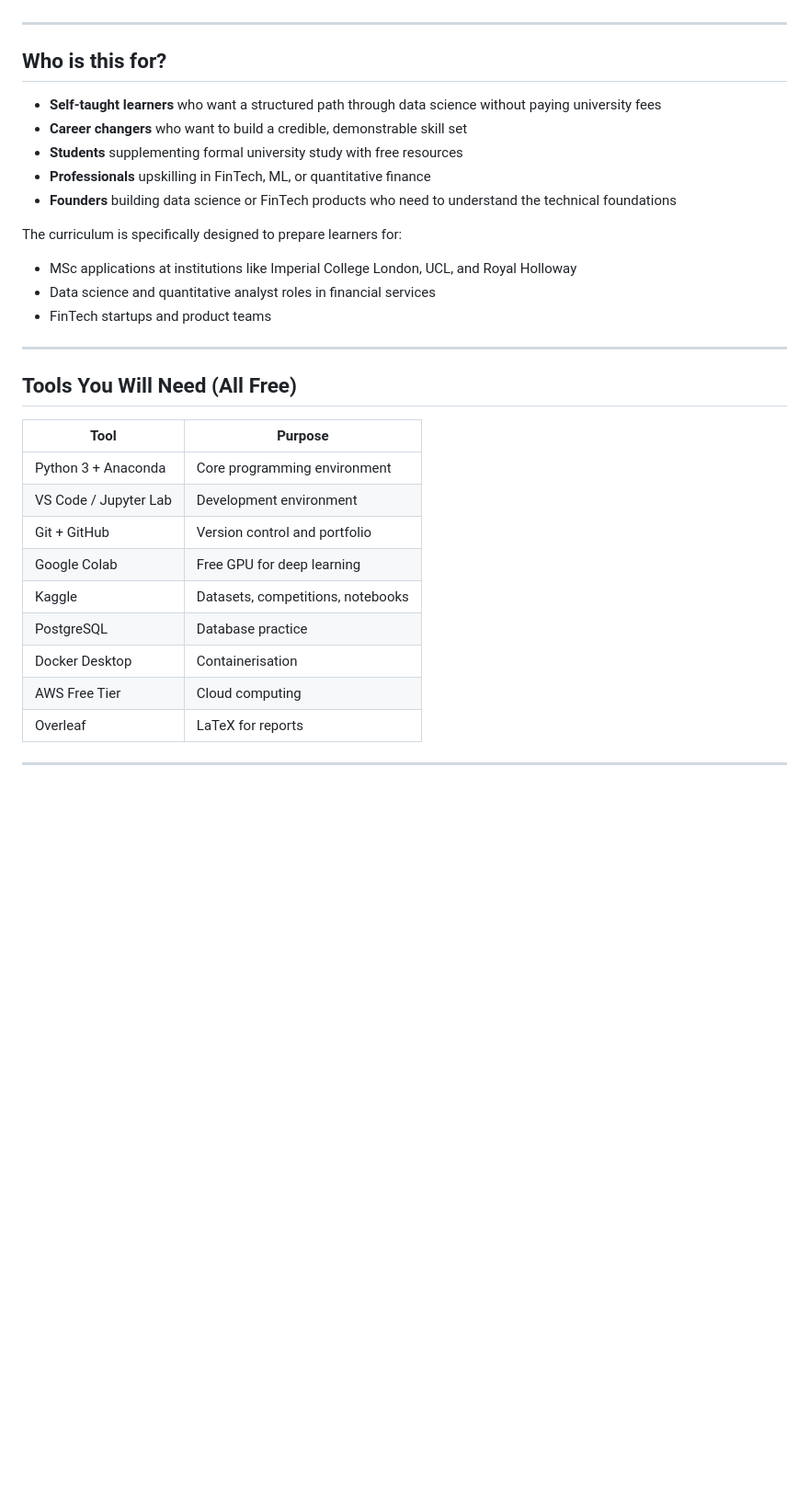
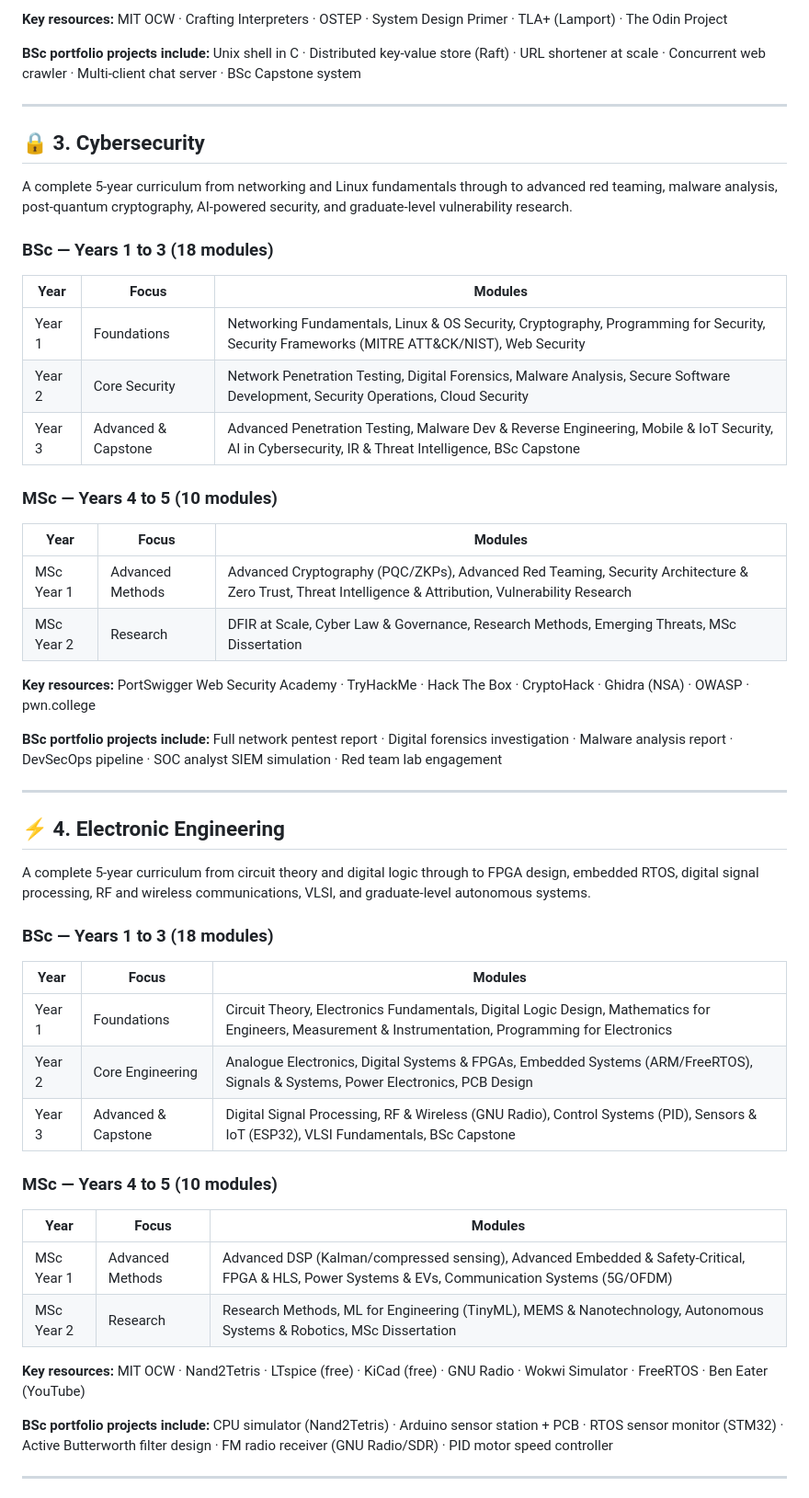
Before and after one commit to Migdad-latif/free-university-level-bsc-msc, a Markdown page: README.md, the part around one of its changes. Shown at 92% size. Rendered like a GitHub page; blank space fills up the shorter version.

```diff
--- a/README.md
+++ b/README.md
@@ -46,34 +73,56 @@ The curriculum is delivered as a single interactive HTML file you can open in an
+**Key resources:** MIT OCW · Crafting Interpreters · OSTEP · System Design Primer · TLA+ (Lamport) · The Odin Project
+
+**BSc portfolio projects include:** Unix shell in C · Distributed key-value store (Raft) · URL shortener at scale · Concurrent web crawler · Multi-client chat server · BSc Capstone system
 
 ---
 
-## Who is this for?
+## 🔒 3. Cybersecurity
 
-- **Self-taught learners** who want a structured path through data science without paying university fees
-- **Career changers** who want to build a credible, demonstrable skill set
-- **Students** supplementing formal university study with free resources
-- **Professionals** upskilling in FinTech, ML, or quantitative finance
-- **Founders** building data science or FinTech products who need to understand the technical foundations
+A complete 5-year curriculum from networking and Linux fundamentals through to advanced red teaming, malware analysis, post-quantum cryptography, AI-powered security, and graduate-level vulnerability research.
 
-The curriculum is specifically designed to prepare learners for:
-- MSc applications at institutions like Imperial College London, UCL, and Royal Holloway
-- Data science and quantitative analyst roles in financial services
-- FinTech startups and product teams
+### BSc — Years 1 to 3 (18 modules)
+
+| Year | Focus | Modules |
+|------|-------|---------|
+| Year 1 | Foundations | Networking Fundamentals, Linux & OS Security, Cryptography, Programming for Security, Security Frameworks (MITRE ATT&CK/NIST), Web Security |
+| Year 2 | Core Security | Network Penetration Testing, Digital Forensics, Malware Analysis, Secure Software Development, Security Operations, Cloud Security |
+| Year 3 | Advanced & Capstone | Advanced Penetration Testing, Malware Dev & Reverse Engineering, Mobile & IoT Security, AI in Cybersecurity, IR & Threat Intelligence, BSc Capstone |
+
+### MSc — Years 4 to 5 (10 modules)
+
+| Year | Focus | Modules |
+|------|-------|---------|
+| MSc Year 1 | Advanced Methods | Advanced Cryptography (PQC/ZKPs), Advanced Red Teaming, Security Architecture & Zero Trust, Threat Intelligence & Attribution, Vulnerability Research |
+| MSc Year 2 | Research | DFIR at Scale, Cyber Law & Governance, Research Methods, Emerging Threats, MSc Dissertation |
+
+**Key resources:** PortSwigger Web Security Academy · TryHackMe · Hack The Box · CryptoHack · Ghidra (NSA) · OWASP · pwn.college
+
+**BSc portfolio projects include:** Full network pentest report · Digital forensics investigation · Malware analysis report · DevSecOps pipeline · SOC analyst SIEM simulation · Red team lab engagement
 
 ---
 
-## Tools You Will Need (All Free)
+## ⚡ 4. Electronic Engineering
 
-| Tool | Purpose |
-|------|---------|
-| Python 3 + Anaconda | Core programming environment |
-| VS Code / Jupyter Lab | Development environment |
-| Git + GitHub | Version control and portfolio |
-| Google Colab | Free GPU for deep learning |
-| Kaggle | Datasets, competitions, notebooks |
-| PostgreSQL | Database practice |
-| Docker Desktop | Containerisation |
-| AWS Free Tier | Cloud computing |
-| Overleaf | LaTeX for reports |
+A complete 5-year curriculum from circuit theory and digital logic through to FPGA design, embedded RTOS, digital signal processing, RF and wireless communications, VLSI, and graduate-level autonomous systems.
+
+### BSc — Years 1 to 3 (18 modules)
+
+| Year | Focus | Modules |
+|------|-------|---------|
+| Year 1 | Foundations | Circuit Theory, Electronics Fundamentals, Digital Logic Design, Mathematics for Engineers, Measurement & Instrumentation, Programming for Electronics |
+| Year 2 | Core Engineering | Analogue Electronics, Digital Systems & FPGAs, Embedded Systems (ARM/FreeRTOS), Signals & Systems, Power Electronics, PCB Design |
+| Year 3 | Advanced & Capstone | Digital Signal Processing, RF & Wireless (GNU Radio), Control Systems (PID), Sensors & IoT (ESP32), VLSI Fundamentals, BSc Capstone |
+
+### MSc — Years 4 to 5 (10 modules)
+
+| Year | Focus | Modules |
+|------|-------|---------|
+| MSc Year 1 | Advanced Methods | Advanced DSP (Kalman/compressed sensing), Advanced Embedded & Safety-Critical, FPGA & HLS, Power Systems & EVs, Communication Systems (5G/OFDM) |
+| MSc Year 2 | Research | Research Methods, ML for Engineering (TinyML), MEMS & Nanotechnology, Autonomous Systems & Robotics, MSc Dissertation |
+
+**Key resources:** MIT OCW · Nand2Tetris · LTspice (free) · KiCad (free) · GNU Radio · Wokwi Simulator · FreeRTOS · Ben Eater (YouTube)
+
+**BSc portfolio projects include:** CPU simulator (Nand2Tetris) · Arduino sensor station + PCB · RTOS sensor monitor (STM32) · Active Butterworth filter design · FM radio receiver (GNU Radio/SDR) · PID motor speed controller
 
 ---
 
```
Also changed, not shown: other parts of README.md (+133 -91 lines).
